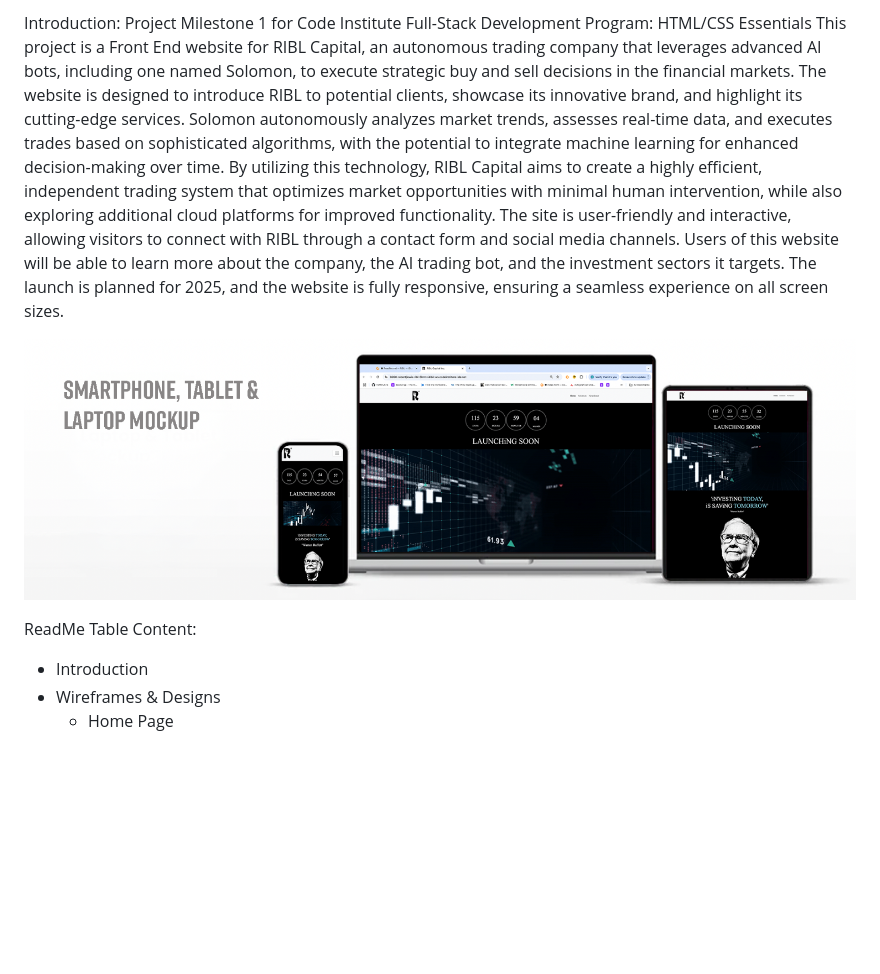
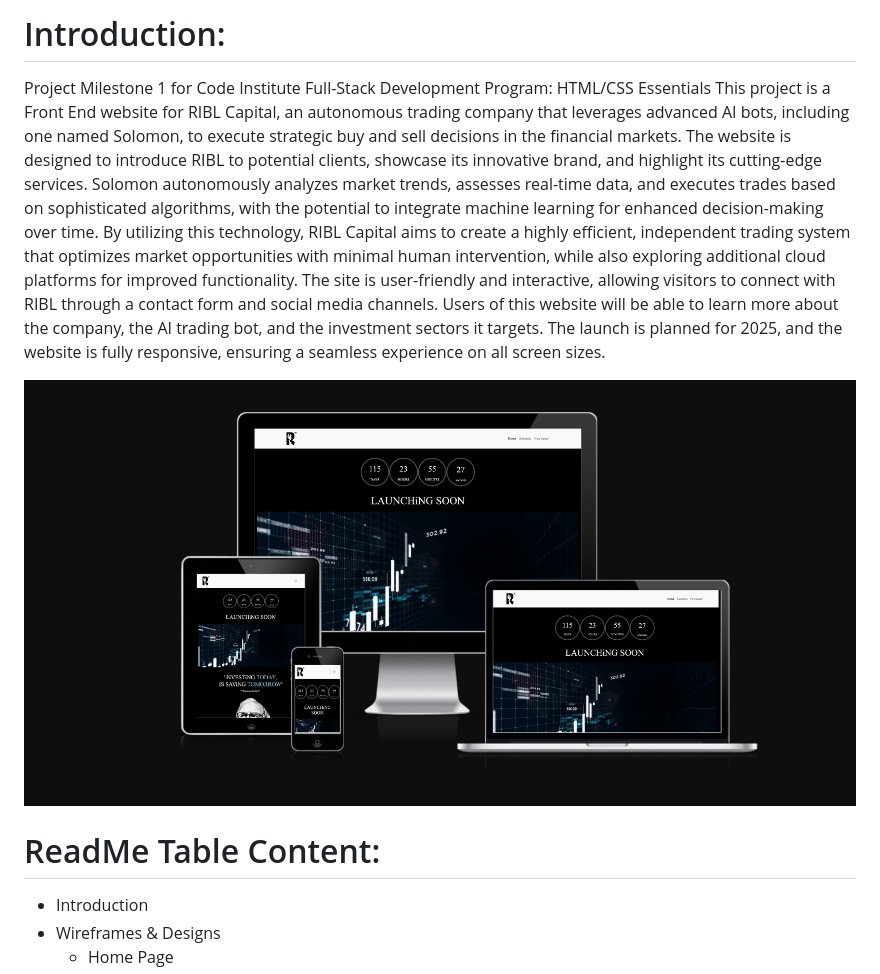
Before and after one commit to RobertJLewis/RiBL, a Markdown page: ReadMe.md, the part around the change printed below. Drawn GitHub-style; pictures changed too: assets/images/all-screen-size-mockup.png (added); blank space fills up the shorter version.

```diff
--- a/ReadMe.md
+++ b/ReadMe.md
@@ -1,12 +1,12 @@
-Introduction:
+# Introduction:
 Project Milestone 1 for Code Institute Full-Stack Development Program: HTML/CSS Essentials
 This project is a Front End website for RIBL Capital, an autonomous trading company that leverages advanced AI bots, including one named Solomon, to execute strategic buy and sell decisions in the financial markets. The website is designed to introduce RIBL to potential clients, showcase its innovative brand, and highlight its cutting-edge services. Solomon autonomously analyzes market trends, assesses real-time data, and executes trades based on sophisticated algorithms, with the potential to integrate machine learning for enhanced decision-making over time. By utilizing this technology, RIBL Capital aims to create a highly efficient, independent trading system that optimizes market opportunities with minimal human intervention, while also exploring additional cloud platforms for improved functionality. The site is user-friendly and interactive, allowing visitors to connect with RIBL through a contact form and social media channels.
 Users of this website will be able to learn more about the company, the AI trading bot, and the investment sectors it targets. The launch is planned for 2025, and the website is fully responsive, ensuring a seamless experience on all screen sizes.
 
 
-![Screenshot](assets/images/screen-size-mockup.png)
+![Screenshot](assets/images/all-screen-size-mockup.png)
 
-ReadMe Table Content:
+# ReadMe Table Content:
 - Introduction
 - Wireframes & Designs
     - Home Page
```
Also changed, not shown: other parts of ReadMe.md (+5 -5 lines).
